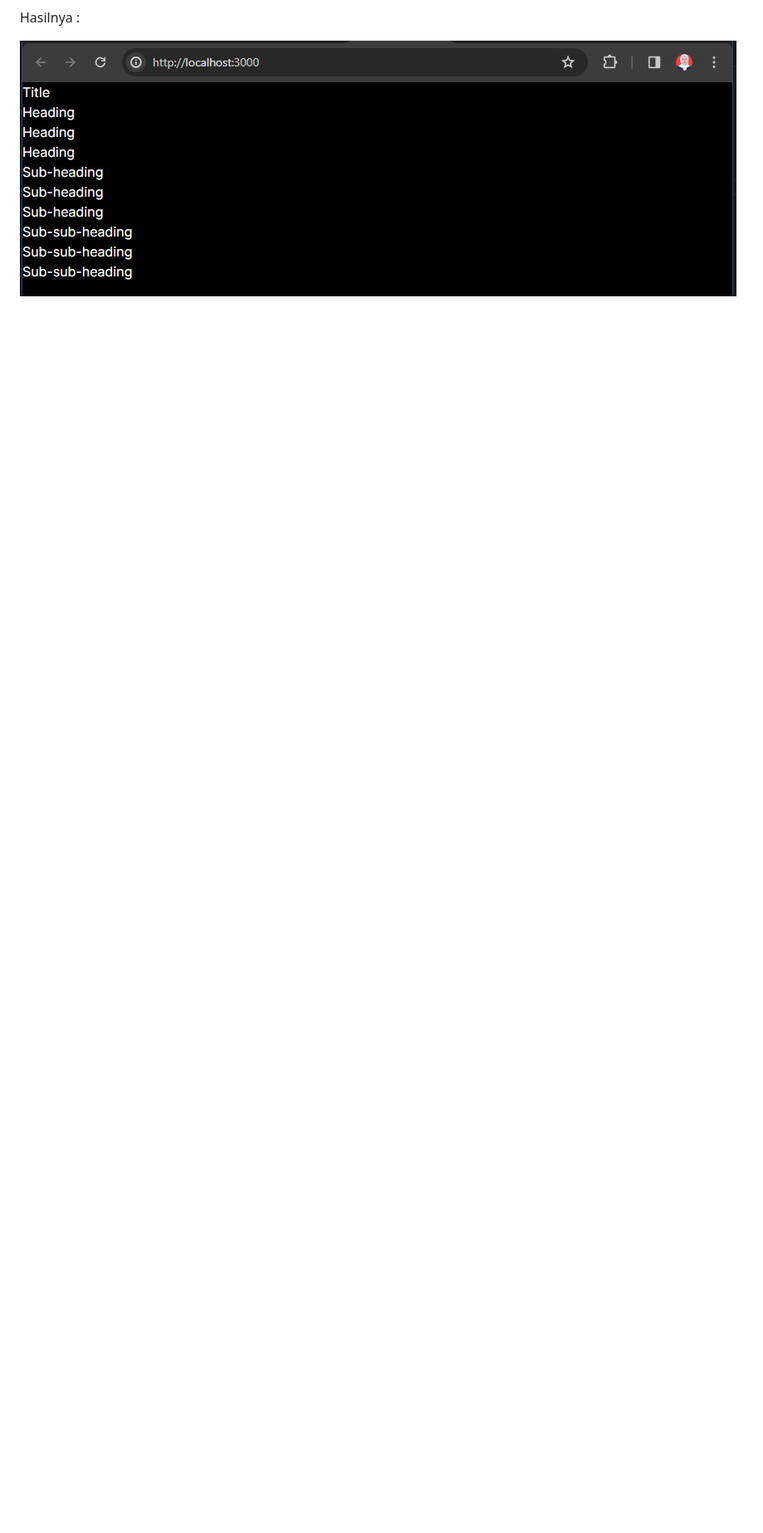
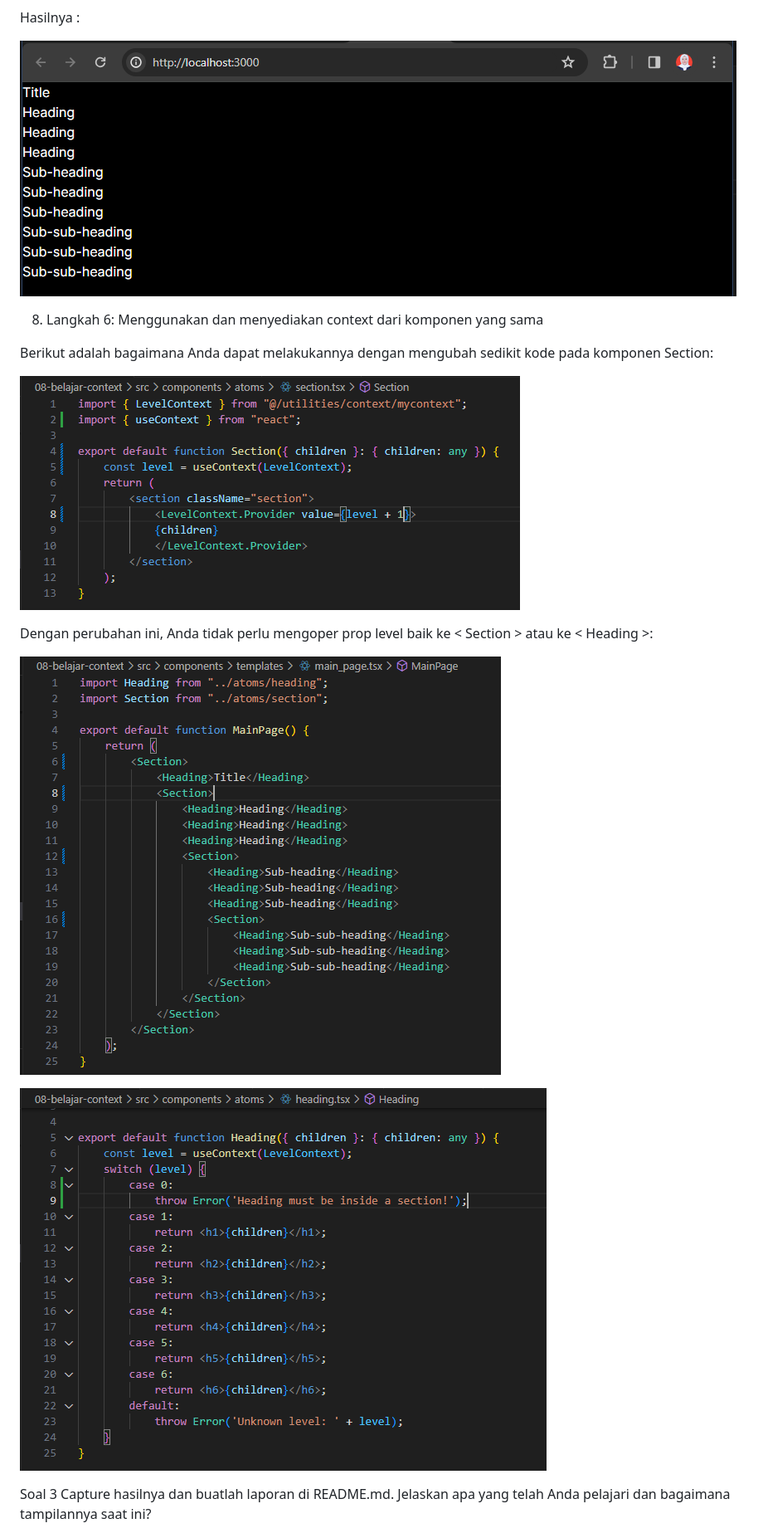
Before and after one commit to fitriameliyana12/-02-react-hello-world, a Markdown page: 08-belajar-context/README.md, the part around the change printed below. Shown: that part at 83% size. GitHub-like rendering; pictures changed too: 08-belajar-context/img/prak 1 langkah 6 heading.PNG (added), 08-belajar-context/img/prak 1 langkah 6 main page.PNG (added), 08-belajar-context/img/prak 1 langkah 6 section.PNG (added); blank space fills up the shorter version.

Commit message:
W08: Jawaban soal 3

```diff
--- a/08-belajar-context/README.md
+++ b/08-belajar-context/README.md
@@ -75,3 +75,19 @@ Jika terjadi error, silakan perbaiki, Mengapa hal itu bisa terjadi? Jelaskan!
 Hasilnya :
 
 ![img](/08-belajar-context/img/prak%201%20hasil%20soal%20no%202%20perbaikan%20error%20kedua.PNG)
+
+8. Langkah 6: Menggunakan dan menyediakan context dari komponen yang sama
+
+Berikut adalah bagaimana Anda dapat melakukannya dengan mengubah sedikit kode pada komponen Section:
+
+![img](/08-belajar-context/img/prak%201%20langkah%206%20section.PNG)
+
+Dengan perubahan ini, Anda tidak perlu mengoper prop level baik ke < Section > atau ke < Heading >:
+
+![img](/08-belajar-context/img/prak%201%20langkah%206%20main%20page.PNG)
+
+![img](/08-belajar-context/img/prak%201%20langkah%206%20heading.PNG)
+
+Soal 3
+Capture hasilnya dan buatlah laporan di README.md. Jelaskan apa yang telah Anda pelajari dan bagaimana tampilannya saat ini?
+
```
Also changed, not shown: other parts of 08-belajar-context/README.md (+1 -0 lines), 08-belajar-context/img/prak 1 hasil soal no 3.PNG (added), 3 other files.
